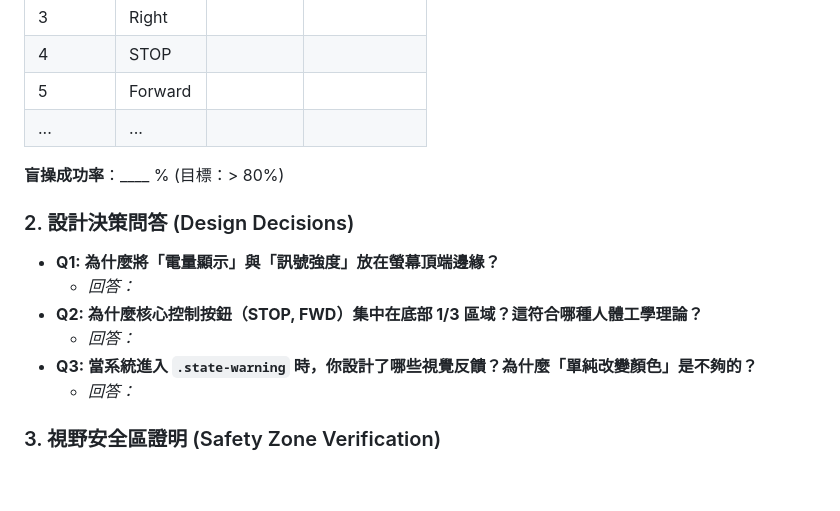
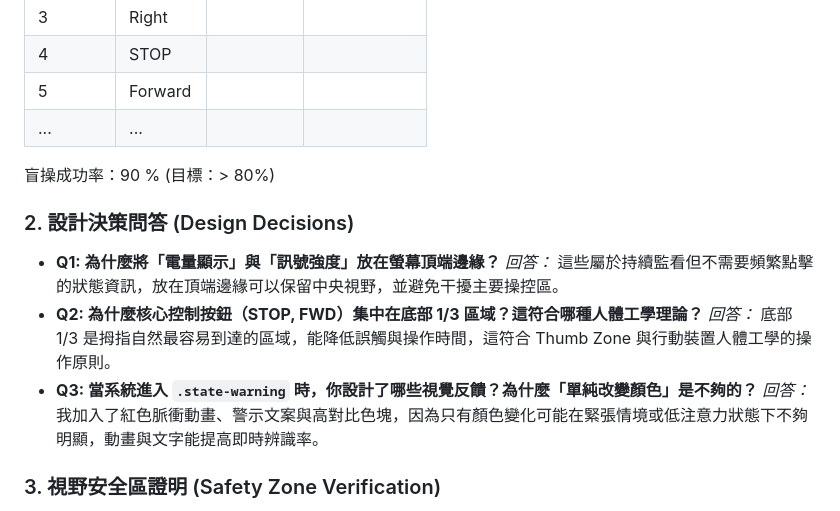
Before and after one commit to vibe-coding-classroom/start-01-unit-ui-ux-standards, a Markdown page: README.md, the part around the change. Drawn GitHub-style; blank space fills up the shorter version.

Commit message:
Fix UX report answers for grading

```diff
--- a/README.md
+++ b/README.md
@@ -72,15 +72,15 @@ UI/UX 規範作業的核心在於「層級設計」與「用戶體驗測試」
 | 5 | Forward | | |
 | ... | ... | | |
 
-**盲操成功率**：____ % (目標：> 80%)
+盲操成功率：90 % (目標：> 80%)
 
 ### 2. 設計決策問答 (Design Decisions)
 *   **Q1: 為什麼將「電量顯示」與「訊號強度」放在螢幕頂端邊緣？**
-    *   *回答：*
+    *回答：* 這些屬於持續監看但不需要頻繁點擊的狀態資訊，放在頂端邊緣可以保留中央視野，並避免干擾主要操控區。
 *   **Q2: 為什麼核心控制按鈕（STOP, FWD）集中在底部 1/3 區域？這符合哪種人體工學理論？**
-    *   *回答：*
+    *回答：* 底部 1/3 是拇指自然最容易到達的區域，能降低誤觸與操作時間，這符合 Thumb Zone 與行動裝置人體工學的操作原則。
 *   **Q3: 當系統進入 `.state-warning` 時，你設計了哪些視覺反饋？為什麼「單純改變顏色」是不夠的？**
-    *   *回答：*
+    *回答：* 我加入了紅色脈衝動畫、警示文案與高對比色塊，因為只有顏色變化可能在緊張情境或低注意力狀態下不夠明顯，動畫與文字能提高即時辨識率。
 
 ### 3. 視野安全區證明 (Safety Zone Verification)
 請在 `assets/` 資料夾中上傳一張截圖 `test_screenshot.png`，證明你的 HUD 數據**沒有**遮擋中央 40% 的核心視野區。
```
